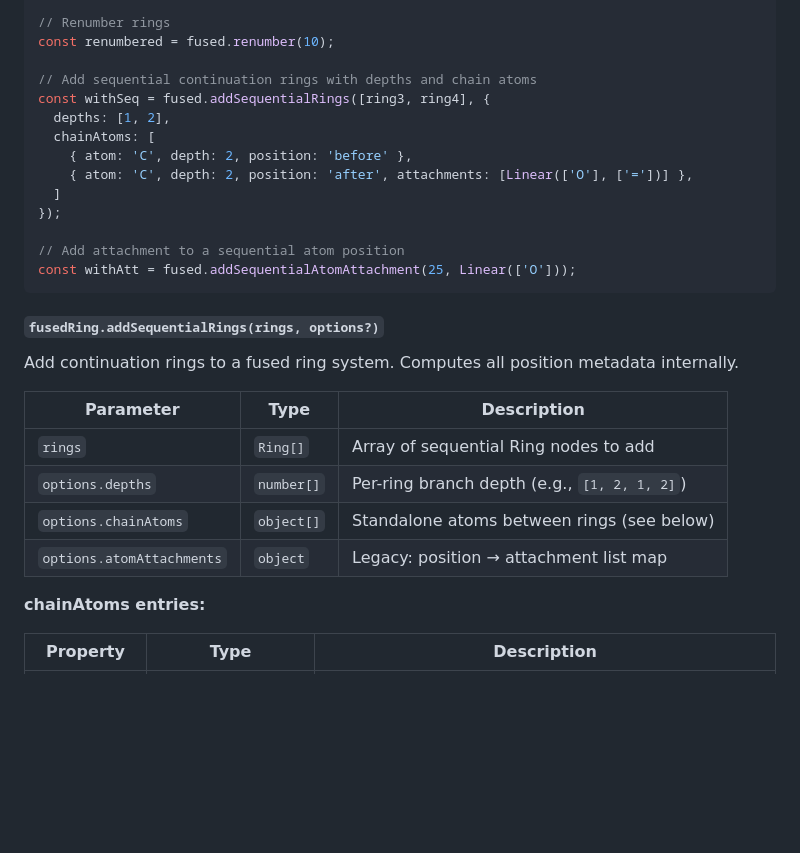
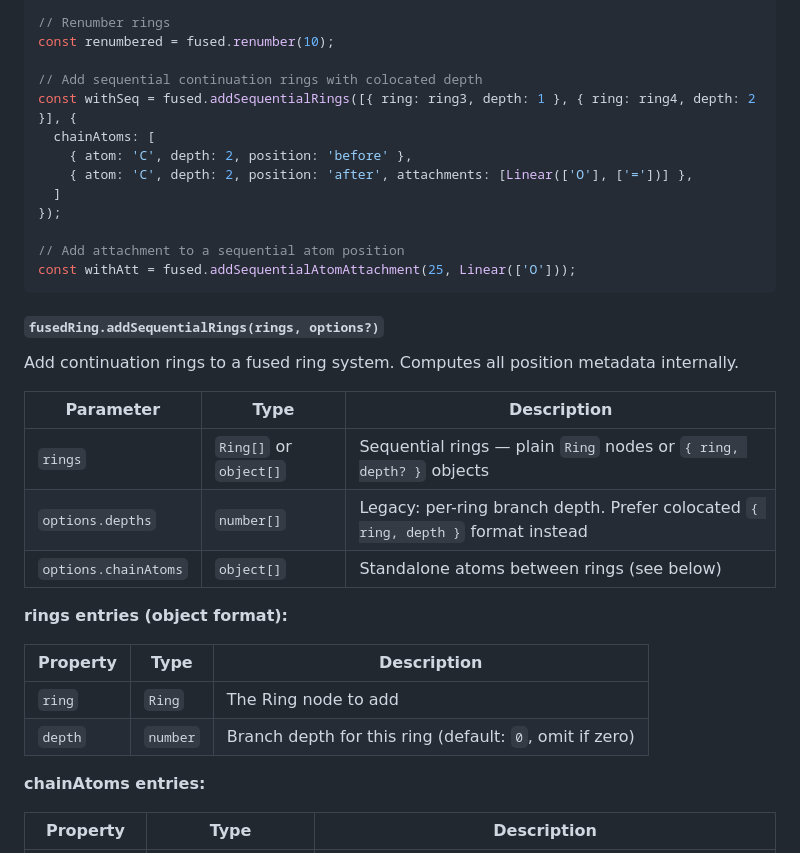
Before and after one commit to Ghost---Shadow/smiles-js, a Markdown page: API.md, the part around one of its changes. Drawn GitHub-style; blank space fills up the shorter version.

```diff
--- a/API.md
+++ b/API.md
@@ -240,9 +266,8 @@ const decorated = fused.attachToRing(1, 4, Linear(['O']));
 // Renumber rings
 const renumbered = fused.renumber(10);
 
-// Add sequential continuation rings with depths and chain atoms
-const withSeq = fused.addSequentialRings([ring3, ring4], {
-  depths: [1, 2],
+// Add sequential continuation rings with colocated depth
+const withSeq = fused.addSequentialRings([{ ring: ring3, depth: 1 }, { ring: ring4, depth: 2 }], {
   chainAtoms: [
     { atom: 'C', depth: 2, position: 'before' },
     { atom: 'C', depth: 2, position: 'after', attachments: [Linear(['O'], ['='])] },
@@ -259,10 +284,16 @@ Add continuation rings to a fused ring system. Computes all position metadata in
 
 | Parameter | Type | Description |
 |-----------|------|-------------|
-| `rings` | `Ring[]` | Array of sequential Ring nodes to add |
-| `options.depths` | `number[]` | Per-ring branch depth (e.g., `[1, 2, 1, 2]`) |
+| `rings` | `Ring[]` or `object[]` | Sequential rings — plain `Ring` nodes or `{ ring, depth? }` objects |
+| `options.depths` | `number[]` | Legacy: per-ring branch depth. Prefer colocated `{ ring, depth }` format instead |
 | `options.chainAtoms` | `object[]` | Standalone atoms between rings (see below) |
-| `options.atomAttachments` | `object` | Legacy: position → attachment list map |
+
+**rings entries (object format):**
+
+| Property | Type | Description |
+|----------|------|-------------|
+| `ring` | `Ring` | The Ring node to add |
+| `depth` | `number` | Branch depth for this ring (default: `0`, omit if zero) |
 
 **chainAtoms entries:**
 
```
Also changed, not shown: other parts of API.md (+33 -3 lines).
